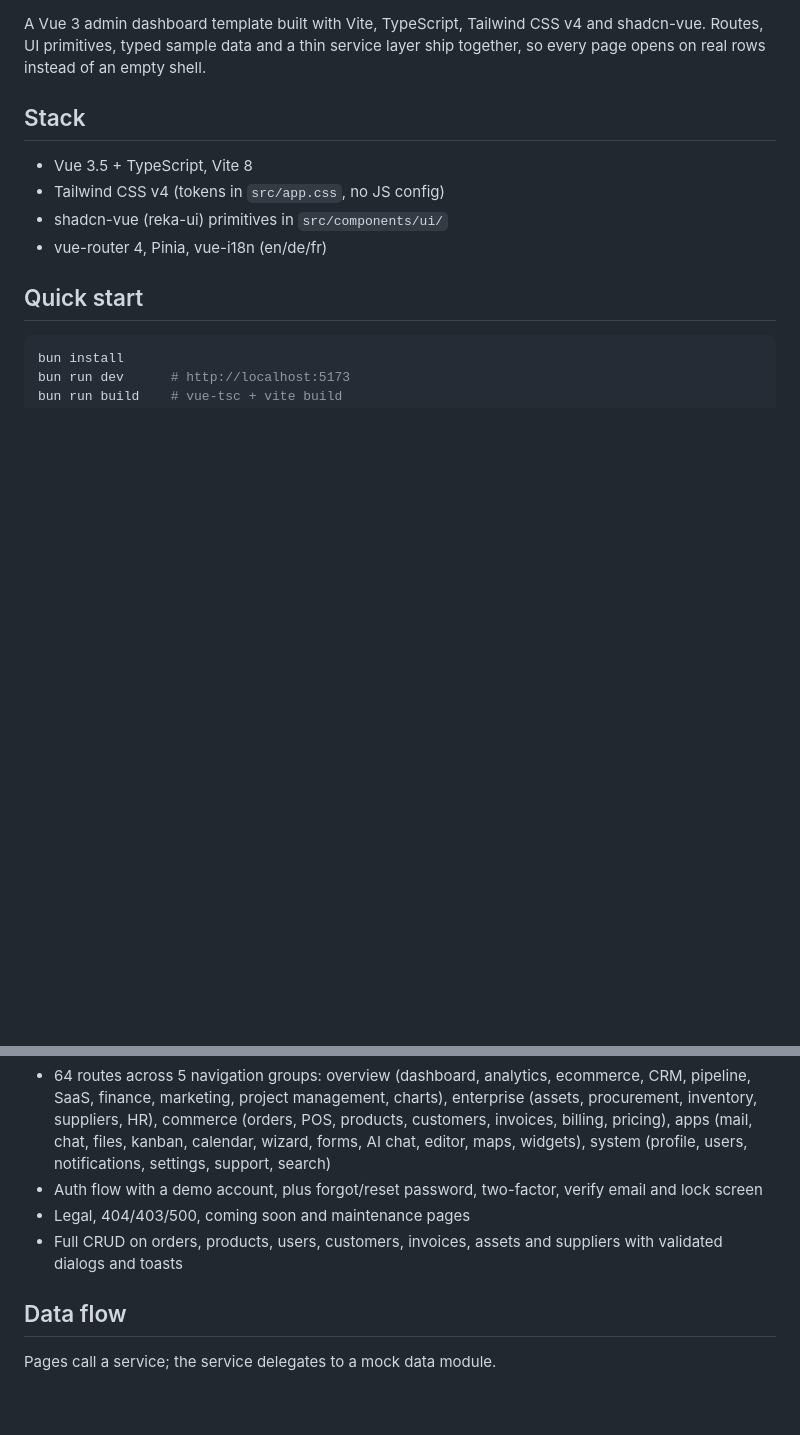
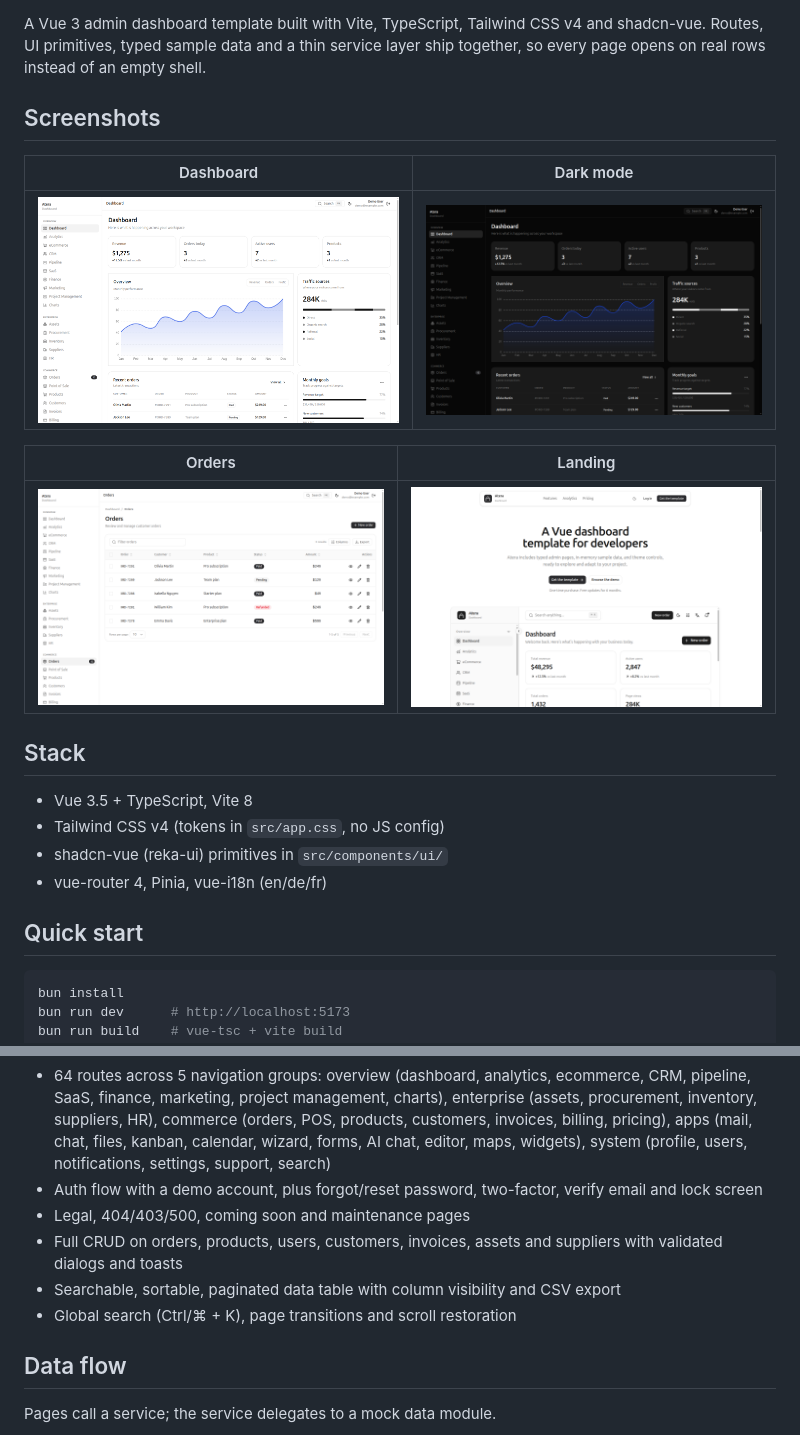
Before and after one commit to aryadwiputra/atera-vue-template, a Markdown page: README.md, 2 parts joined by grey strips. GitHub-like rendering; pictures changed too: docs/screenshots/dashboard-dark.png (added), docs/screenshots/dashboard.png (added), docs/screenshots/landing.png (added); blank space fills up the shorter version.

Commit message:
docs: add screenshots and stack badges to README

```diff
--- a/README.md
+++ b/README.md
@@ -3,4 +9,14 @@
 A Vue 3 admin dashboard template built with Vite, TypeScript, Tailwind CSS v4 and shadcn-vue. Routes, UI primitives, typed sample data and a thin service layer ship together, so every page opens on real rows instead of an empty shell.
+
+## Screenshots
+
+| Dashboard | Dark mode |
+|:---:|:---:|
+| ![Dashboard](docs/screenshots/dashboard.png) | ![Dashboard dark](docs/screenshots/dashboard-dark.png) |
+
+| Orders | Landing |
+|:---:|:---:|
+| ![Orders](docs/screenshots/orders.png) | ![Landing](docs/screenshots/landing.png) |
 
 ## Stack
 
@@ -48,6 +64,8 @@ src/
 - Auth flow with a demo account, plus forgot/reset password, two-factor, verify email and lock screen
 - Legal, 404/403/500, coming soon and maintenance pages
 - Full CRUD on orders, products, users, customers, invoices, assets and suppliers with validated dialogs and toasts
+- Searchable, sortable, paginated data table with column visibility and CSV export
+- Global search (Ctrl/⌘ + K), page transitions and scroll restoration
 
 ## Data flow
 
```
Also changed, not shown: other parts of README.md (+6 -0 lines).
